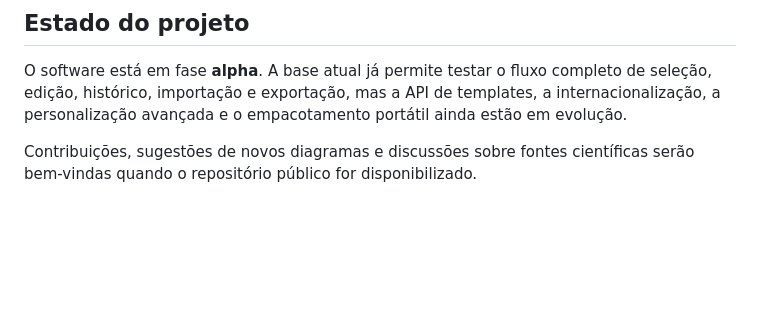
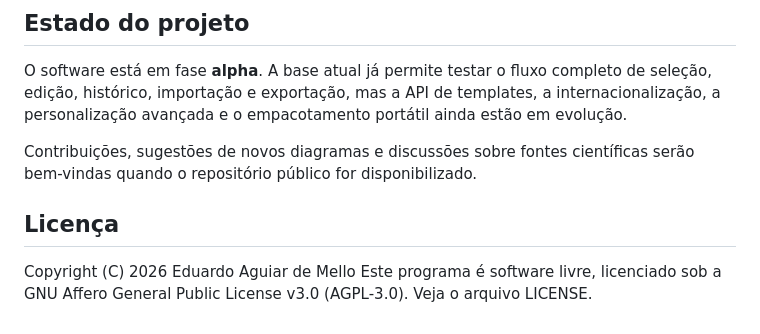
Before and after one commit to eduardomello1/geological-diagram-plotter, a Markdown page: README.md, the part around the change. Drawn GitHub-style; blank space fills up the shorter version.

Commit message:
Include license information in README
Add license section to README with AGPL-3.0 details.

```diff
--- a/README.md
+++ b/README.md
@@ -225,3 +225,8 @@ portátil ainda estão em evolução.
 
 Contribuições, sugestões de novos diagramas e discussões sobre fontes
 científicas serão bem-vindas quando o repositório público for disponibilizado.
+
+## Licença
+   Copyright (C) 2026 Eduardo Aguiar de Mello
+   Este programa é software livre, licenciado sob a GNU Affero General Public
+   License v3.0 (AGPL-3.0). Veja o arquivo LICENSE.
```
